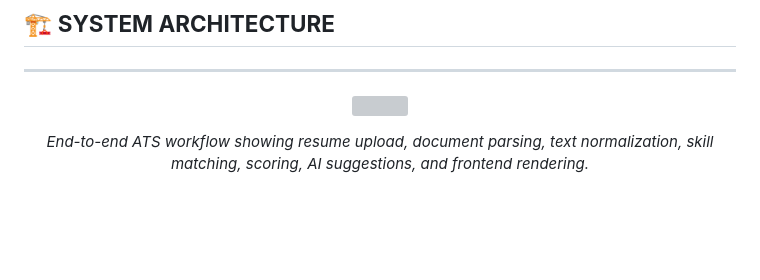
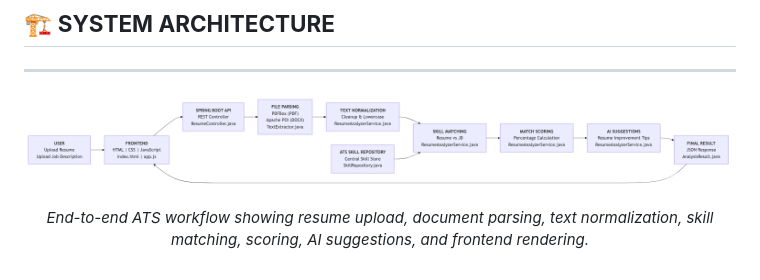
Before and after one commit to Niroj7/RESUME-ANALYZER, a Markdown page: README.md, the part around the change. GitHub-like rendering; blank space fills up the shorter version; grey boxes are pictures that could not be loaded.

```diff
--- a/README.md
+++ b/README.md
@@ -105,7 +105,7 @@ Real screening behavior
 ---
 
 <p align="center">
-<img src="docs/architecture_overview.png" width="100%" />
+<img src="Architecture.png" width="250%" />
 </p>
 
 <p align="center">
```
